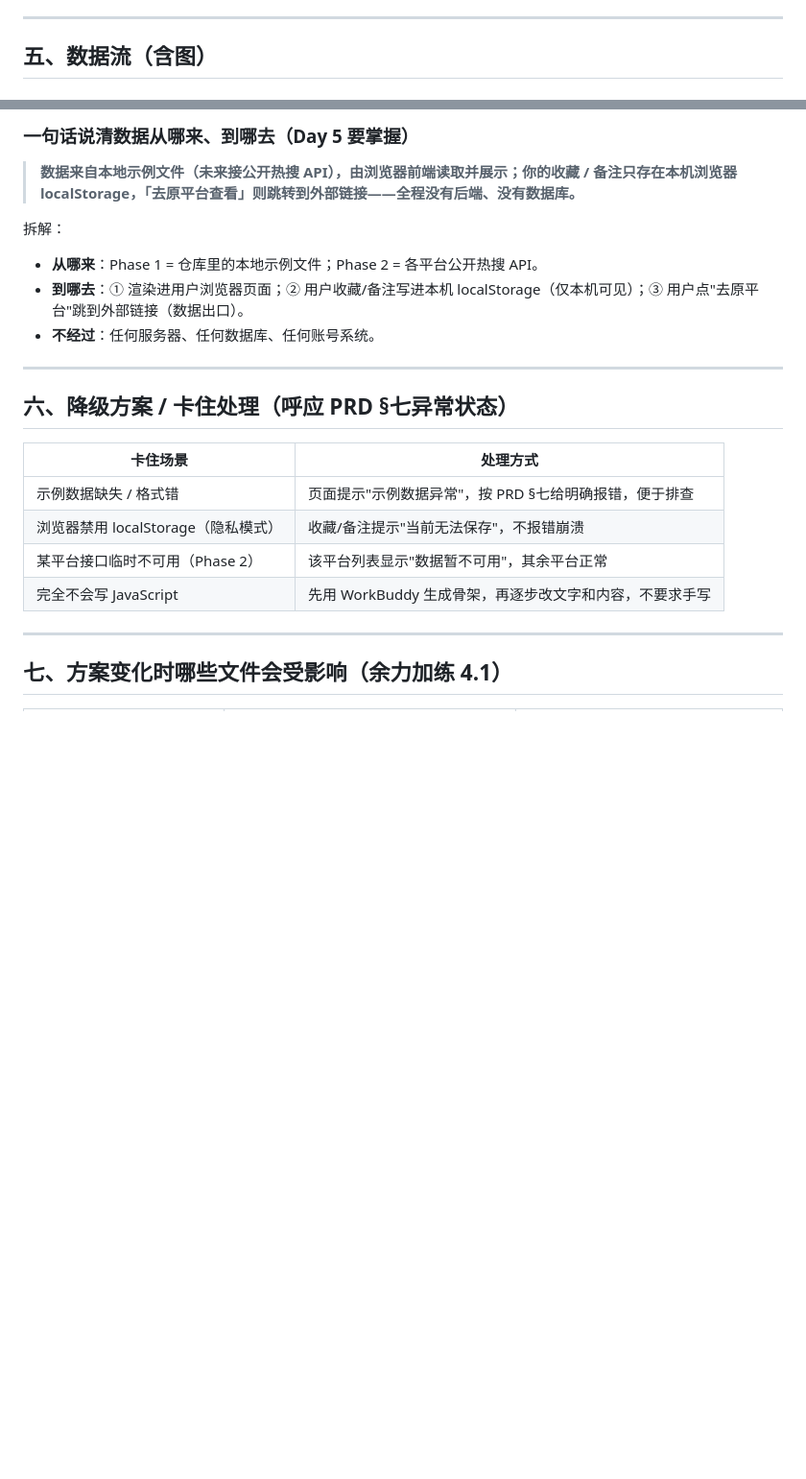
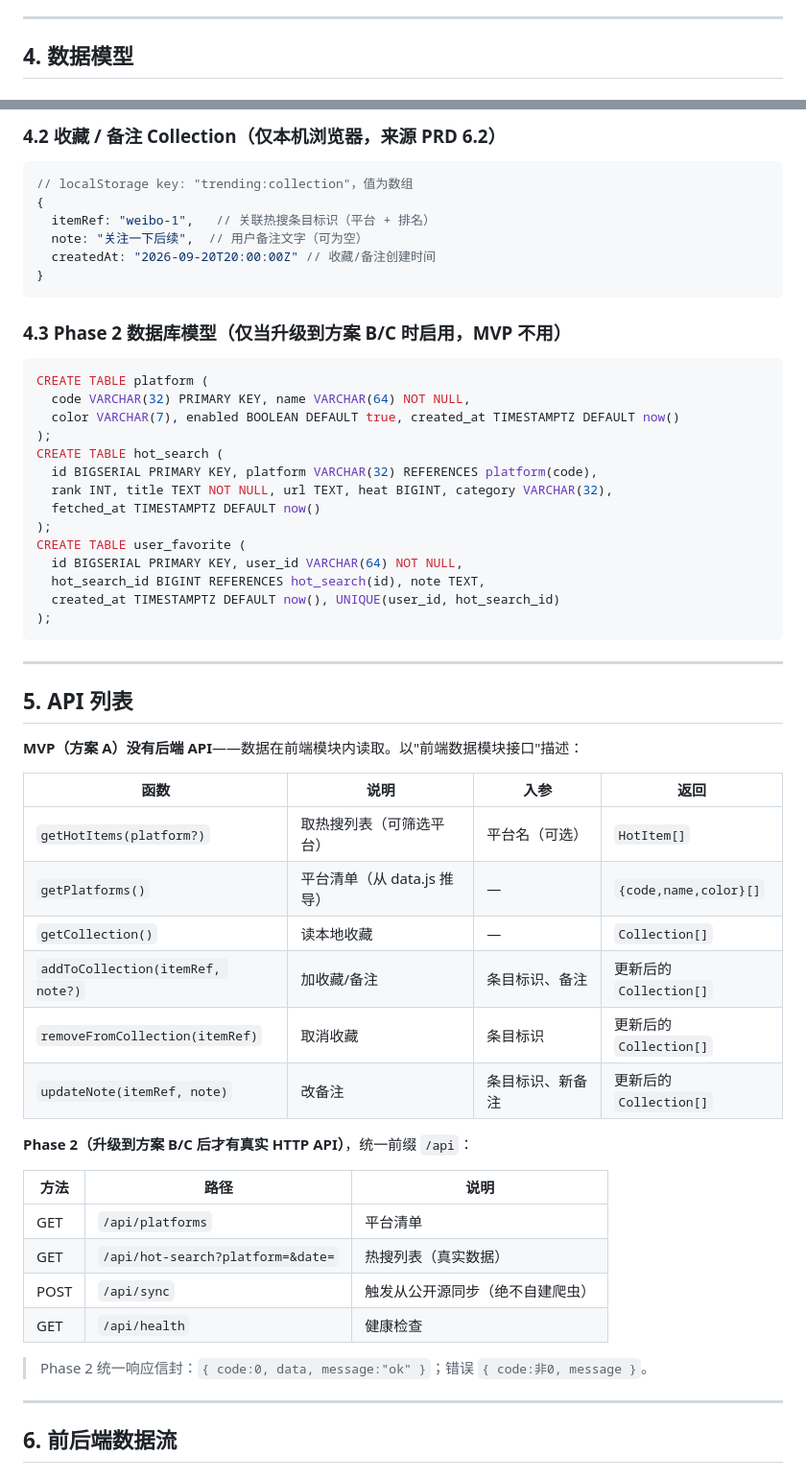
Before and after one commit to Ranran1202/vibe-coding-journey, a Markdown page: TECH_DESIGN.md, 2 parts joined by grey strips. Shown at 96% size. Rendered like a GitHub page; blank space fills up the shorter version.

Commit message:
﻿Day 5｜重写 TECH_DESIGN：以纯静态为 MVP 默认，CloudBase 降为 Phase 2

````diff
--- a/TECH_DESIGN.md
+++ b/TECH_DESIGN.md
@@ -45,5 +71,5 @@
 
 ---
 
-## 五、数据流（含图）
+## 4. 数据模型
 
@@ -64,26 +87,60 @@ flowchart LR
 ```
 
-### 一句话说清数据从哪来、到哪去（Day 5 要掌握）
+### 4.2 收藏 / 备注 Collection（仅本机浏览器，来源 PRD 6.2）
+```js
+// localStorage key: "trending:collection"，值为数组
+{
+  itemRef: "weibo-1",   // 关联热搜条目标识（平台 + 排名）
+  note: "关注一下后续",  // 用户备注文字（可为空）
+  createdAt: "2026-09-20T20:00:00Z" // 收藏/备注创建时间
+}
+```
 
-> **数据来自本地示例文件（未来接公开热搜 API），由浏览器前端读取并展示；你的收藏 / 备注只存在本机浏览器 localStorage，「去原平台查看」则跳转到外部链接——全程没有后端、没有数据库。**
-
-拆解：
-- **从哪来**：Phase 1 = 仓库里的本地示例文件；Phase 2 = 各平台公开热搜 API。
-- **到哪去**：① 渲染进用户浏览器页面；② 用户收藏/备注写进本机 localStorage（仅本机可见）；③ 用户点"去原平台"跳到外部链接（数据出口）。
-- **不经过**：任何服务器、任何数据库、任何账号系统。
+### 4.3 Phase 2 数据库模型（仅当升级到方案 B/C 时启用，MVP 不用）
+```sql
+CREATE TABLE platform (
+  code VARCHAR(32) PRIMARY KEY, name VARCHAR(64) NOT NULL,
+  color VARCHAR(7), enabled BOOLEAN DEFAULT true, created_at TIMESTAMPTZ DEFAULT now()
+);
+CREATE TABLE hot_search (
+  id BIGSERIAL PRIMARY KEY, platform VARCHAR(32) REFERENCES platform(code),
+  rank INT, title TEXT NOT NULL, url TEXT, heat BIGINT, category VARCHAR(32),
+  fetched_at TIMESTAMPTZ DEFAULT now()
+);
+CREATE TABLE user_favorite (
+  id BIGSERIAL PRIMARY KEY, user_id VARCHAR(64) NOT NULL,
+  hot_search_id BIGINT REFERENCES hot_search(id), note TEXT,
+  created_at TIMESTAMPTZ DEFAULT now(), UNIQUE(user_id, hot_search_id)
+);
+```
 
 ---
 
-## 六、降级方案 / 卡住处理（呼应 PRD §七异常状态）
+## 5. API 列表
 
-| 卡住场景 | 处理方式 |
-|---|---|
-| 示例数据缺失 / 格式错 | 页面提示"示例数据异常"，按 PRD §七给明确报错，便于排查 |
-| 浏览器禁用 localStorage（隐私模式） | 收藏/备注提示"当前无法保存"，不报错崩溃 |
-| 某平台接口临时不可用（Phase 2） | 该平台列表显示"数据暂不可用"，其余平台正常 |
-| 完全不会写 JavaScript | 先用 WorkBuddy 生成骨架，再逐步改文字和内容，不要求手写 |
+**MVP（方案 A）没有后端 API**——数据在前端模块内读取。以"前端数据模块接口"描述：
+
+| 函数 | 说明 | 入参 | 返回 |
+|---|---|---|---|
+| `getHotItems(platform?)` | 取热搜列表（可筛选平台） | 平台名（可选） | `HotItem[]` |
+| `getPlatforms()` | 平台清单（从 data.js 推导） | — | `{code,name,color}[]` |
+| `getCollection()` | 读本地收藏 | — | `Collection[]` |
+| `addToCollection(itemRef, note?)` | 加收藏/备注 | 条目标识、备注 | 更新后的 `Collection[]` |
+| `removeFromCollection(itemRef)` | 取消收藏 | 条目标识 | 更新后的 `Collection[]` |
+| `updateNote(itemRef, note)` | 改备注 | 条目标识、新备注 | 更新后的 `Collection[]` |
+
+**Phase 2（升级到方案 B/C 后才有真实 HTTP API）**，统一前缀 `/api`：
+
+| 方法 | 路径 | 说明 |
+|---|---|---|
+| GET | `/api/platforms` | 平台清单 |
+| GET | `/api/hot-search?platform=&date=` | 热搜列表（真实数据） |
+| POST | `/api/sync` | 触发从公开源同步（绝不自建爬虫） |
+| GET | `/api/health` | 健康检查 |
+
+> Phase 2 统一响应信封：`{ code:0, data, message:"ok" }`；错误 `{ code:非0, message }`。
 
 ---
 
-## 七、方案变化时哪些文件会受影响（余力加练 4.1）
+## 6. 前后端数据流
 
````
Also changed, not shown: other parts of TECH_DESIGN.md (+122 -60 lines).
